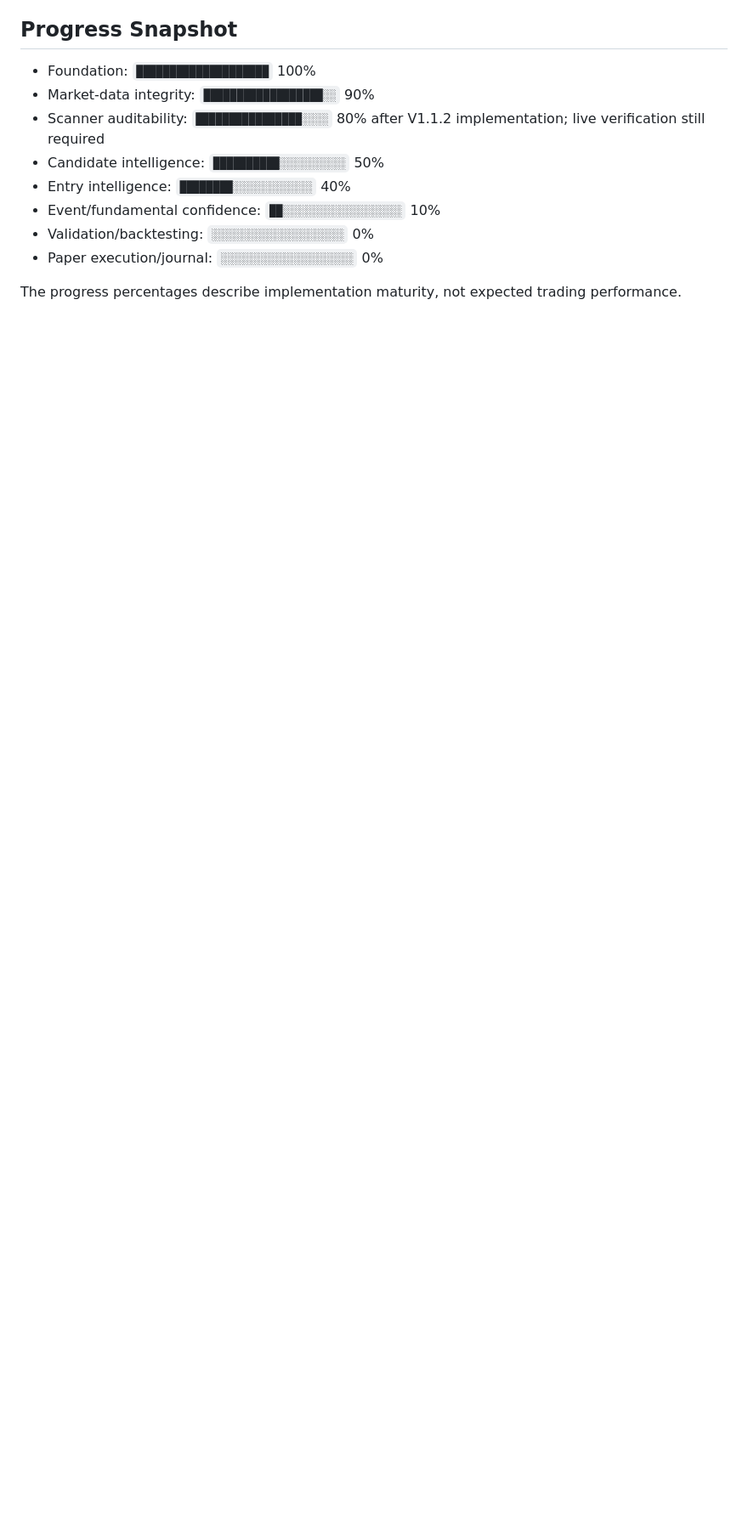
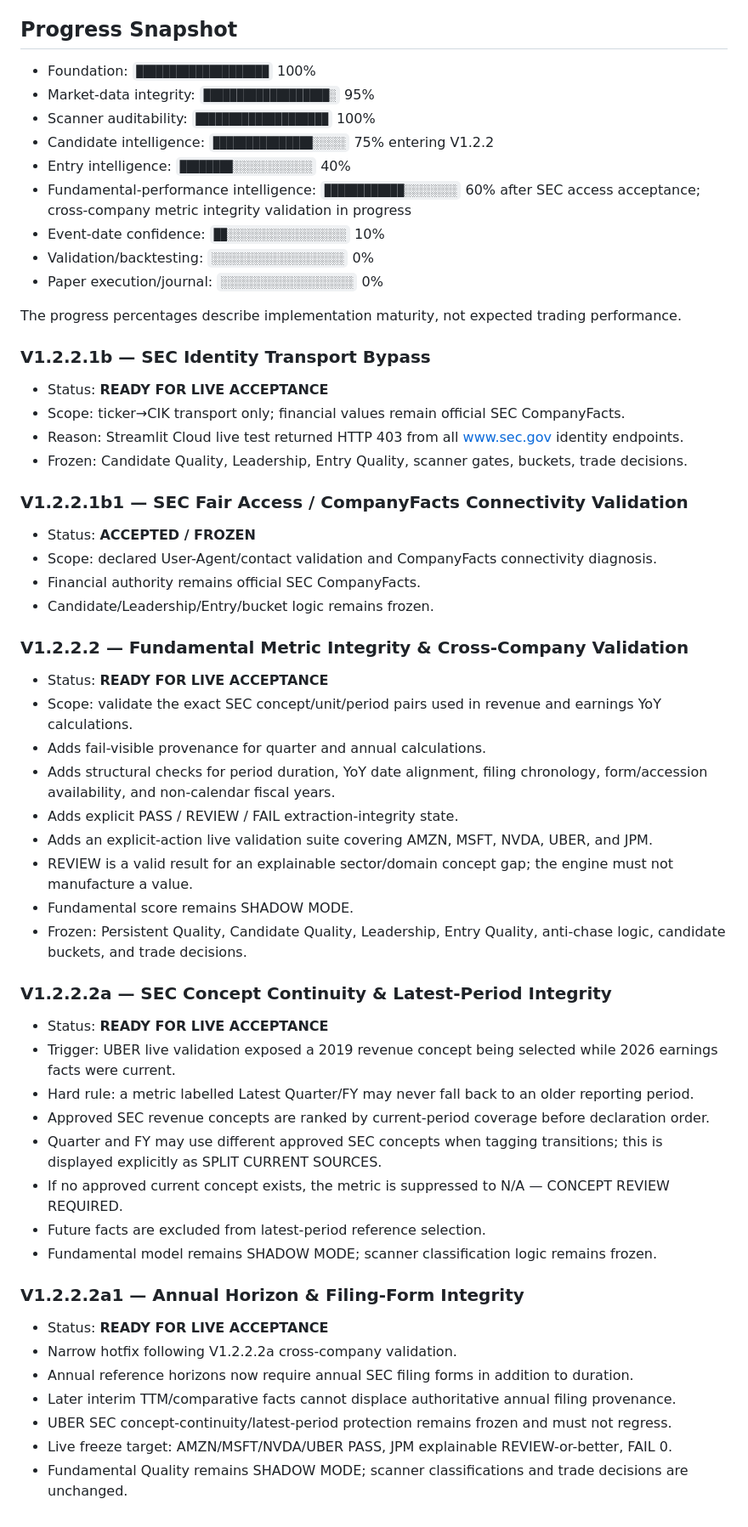
Before and after one commit to tradewithedge/alpaca-scanner, a Markdown page: ROADMAP.md, the part around one of its changes. Shown at 85% size. Drawn GitHub-style; blank space fills up the shorter version.

```diff
--- a/ROADMAP.md
+++ b/ROADMAP.md
@@ -49,12 +70,59 @@ Definition of done:
 ## Progress Snapshot
 
 - Foundation: `████████████████████` 100%
-- Market-data integrity: `██████████████████░░` 90%
-- Scanner auditability: `████████████████░░░░` 80% after V1.1.2 implementation; live verification still required
-- Candidate intelligence: `██████████░░░░░░░░░░` 50%
+- Market-data integrity: `███████████████████░` 95%
+- Scanner auditability: `████████████████████` 100%
+- Candidate intelligence: `███████████████░░░░░` 75% entering V1.2.2
 - Entry intelligence: `████████░░░░░░░░░░░░` 40%
-- Event/fundamental confidence: `██░░░░░░░░░░░░░░░░░░` 10%
+- Fundamental-performance intelligence: `████████████░░░░░░░░` 60% after SEC access acceptance; cross-company metric integrity validation in progress
+- Event-date confidence: `██░░░░░░░░░░░░░░░░░░` 10%
 - Validation/backtesting: `░░░░░░░░░░░░░░░░░░░░` 0%
 - Paper execution/journal: `░░░░░░░░░░░░░░░░░░░░` 0%
 
 The progress percentages describe implementation maturity, not expected trading performance.
+
+
+### V1.2.2.1b — SEC Identity Transport Bypass
+- Status: **READY FOR LIVE ACCEPTANCE**
+- Scope: ticker→CIK transport only; financial values remain official SEC CompanyFacts.
+- Reason: Streamlit Cloud live test returned HTTP 403 from all www.sec.gov identity endpoints.
+- Frozen: Candidate Quality, Leadership, Entry Quality, scanner gates, buckets, trade decisions.
+
+
+### V1.2.2.1b1 — SEC Fair Access / CompanyFacts Connectivity Validation
+- Status: **ACCEPTED / FROZEN**
+- Scope: declared User-Agent/contact validation and CompanyFacts connectivity diagnosis.
+- Financial authority remains official SEC CompanyFacts.
+- Candidate/Leadership/Entry/bucket logic remains frozen.
+
+
+### V1.2.2.2 — Fundamental Metric Integrity & Cross-Company Validation
+- Status: **READY FOR LIVE ACCEPTANCE**
+- Scope: validate the exact SEC concept/unit/period pairs used in revenue and earnings YoY calculations.
+- Adds fail-visible provenance for quarter and annual calculations.
+- Adds structural checks for period duration, YoY date alignment, filing chronology, form/accession availability, and non-calendar fiscal years.
+- Adds explicit PASS / REVIEW / FAIL extraction-integrity state.
+- Adds an explicit-action live validation suite covering AMZN, MSFT, NVDA, UBER, and JPM.
+- REVIEW is a valid result for an explainable sector/domain concept gap; the engine must not manufacture a value.
+- Fundamental score remains SHADOW MODE.
+- Frozen: Persistent Quality, Candidate Quality, Leadership, Entry Quality, anti-chase logic, candidate buckets, and trade decisions.
+
+
+### V1.2.2.2a — SEC Concept Continuity & Latest-Period Integrity
+- Status: **READY FOR LIVE ACCEPTANCE**
+- Trigger: UBER live validation exposed a 2019 revenue concept being selected while 2026 earnings facts were current.
+- Hard rule: a metric labelled Latest Quarter/FY may never fall back to an older reporting period.
+- Approved SEC revenue concepts are ranked by current-period coverage before declaration order.
+- Quarter and FY may use different approved SEC concepts when tagging transitions; this is displayed explicitly as SPLIT CURRENT SOURCES.
+- If no approved current concept exists, the metric is suppressed to N/A — CONCEPT REVIEW REQUIRED.
+- Future facts are excluded from latest-period reference selection.
+- Fundamental model remains SHADOW MODE; scanner classification logic remains frozen.
+
+### V1.2.2.2a1 — Annual Horizon & Filing-Form Integrity
+- Status: **READY FOR LIVE ACCEPTANCE**
+- Narrow hotfix following V1.2.2.2a cross-company validation.
+- Annual reference horizons now require annual SEC filing forms in addition to duration.
+- Later interim TTM/comparative facts cannot displace authoritative annual filing provenance.
+- UBER SEC concept-continuity/latest-period protection remains frozen and must not regress.
+- Live freeze target: AMZN/MSFT/NVDA/UBER PASS, JPM explainable REVIEW-or-better, FAIL 0.
+- Fundamental Quality remains SHADOW MODE; scanner classifications and trade decisions are unchanged.
```
Also changed, not shown: other parts of ROADMAP.md (+36 -15 lines).
